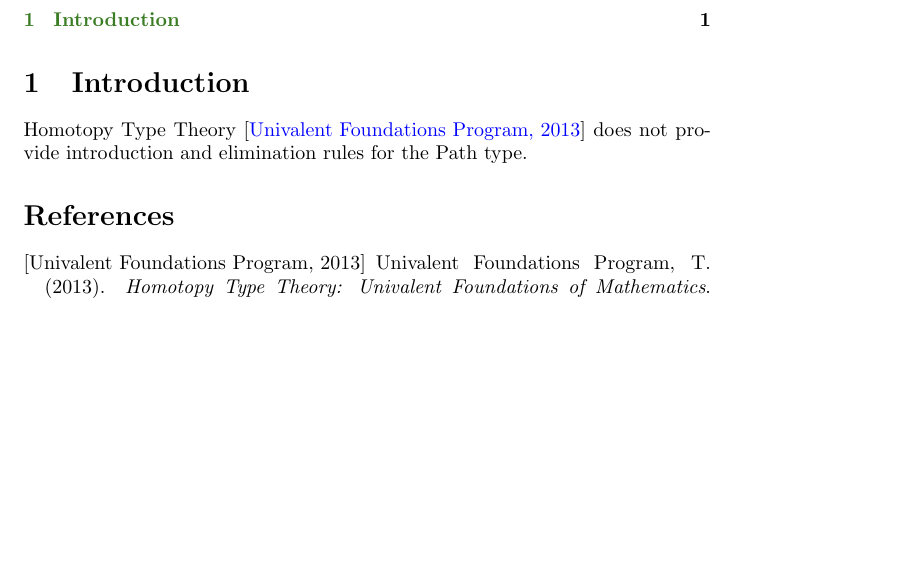
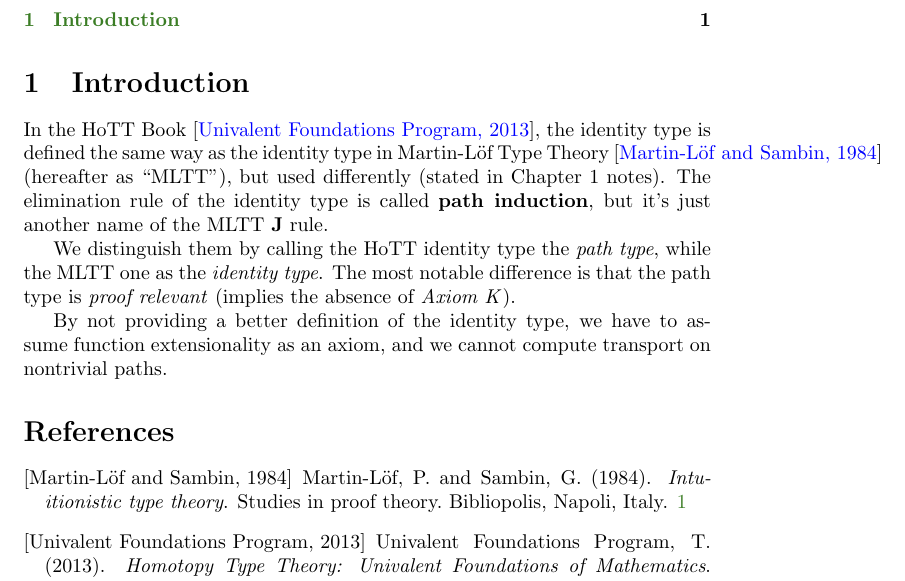
Before and after one commit to ice1k/ConsHoTT, a LaTeX document (main.tex): part of the page, cut so that both start at the same text, the shorter picture padded with empty space. Compiled offline with pdfLaTeX.

Commit message:
[ main ] Somehow

```diff
--- a/main.tex
+++ b/main.tex
@@ -34,6 +34,7 @@
 \newcommand\xtag{
 \refstepcounter{equation}%
 \;\;{\color{orange} \text{(\theequation)}}}
+\newcommand{\refl}{\textsf{refl}}
 
 \begin{document}
 \maketitle
@@ -42,8 +43,21 @@
 
 \section{Introduction}
 
-Homotopy Type Theory~\cite{hottbook} does not provide
-introduction and elimination rules for the Path type.
+In the HoTT Book~\cite{hottbook},
+the identity type is defined the same way as the identity type
+in Martin-L\"{o}f Type Theory~\cite{MLTT} (hereafter as ``MLTT''),
+but used differently (stated in Chapter 1 notes).
+The elimination rule of the identity type is called \textbf{path induction},
+but it's just another name of the MLTT \textbf J rule.
+
+We distinguish them by calling the HoTT identity type the \textit{path type},
+while the MLTT one as the \textit{identity type}.
+The most notable difference is that the path type is
+\textit{proof relevant} (implies the absence of \textit{Axiom K}).
+
+By not providing a better definition of the identity type,
+we have to assume function extensionality as an axiom,
+and we cannot compute transport on nontrivial paths.
 
 \bibliography{ref}
 \bibliographystyle{apalike}
```
Also changed, not shown: ref.bib (+10 -0 lines).
